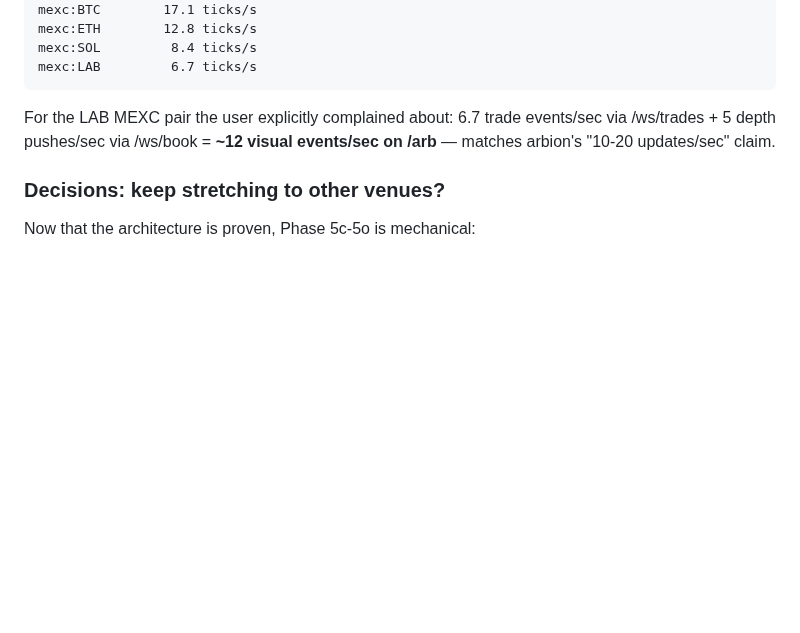
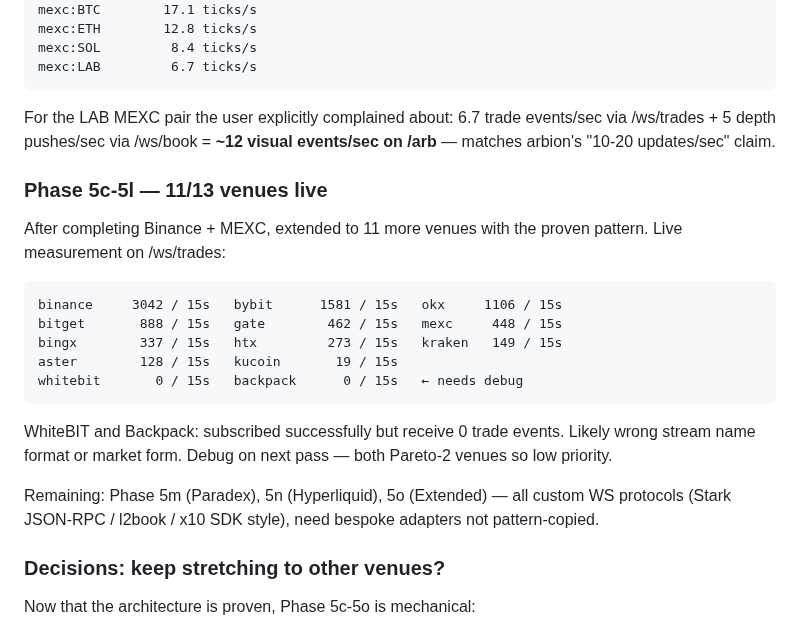
Before and after one commit to bashyrov/wallet-monitor, a Markdown page: LIVE_ORDERBOOK_PLAN.md, the part around the change. Drawn GitHub-style; blank space fills up the shorter version.

Commit message:
docs(plan): Phase 5c-5l — 11/13 venues live on /ws/trades

````diff
--- a/LIVE_ORDERBOOK_PLAN.md
+++ b/LIVE_ORDERBOOK_PLAN.md
@@ -392,6 +392,22 @@ mexc:LAB         6.7 ticks/s
 
 For the LAB MEXC pair the user explicitly complained about: 6.7 trade events/sec via /ws/trades + 5 depth pushes/sec via /ws/book = **~12 visual events/sec on /arb** — matches arbion's "10-20 updates/sec" claim.
 
+### Phase 5c-5l — 11/13 venues live
+
+After completing Binance + MEXC, extended to 11 more venues with the proven pattern. Live measurement on /ws/trades:
+
+```
+binance     3042 / 15s   bybit      1581 / 15s   okx     1106 / 15s
+bitget       888 / 15s   gate        462 / 15s   mexc     448 / 15s
+bingx        337 / 15s   htx         273 / 15s   kraken   149 / 15s
+aster        128 / 15s   kucoin       19 / 15s
+whitebit       0 / 15s   backpack      0 / 15s   ← needs debug
+```
+
+WhiteBIT and Backpack: subscribed successfully but receive 0 trade events. Likely wrong stream name format or market form. Debug on next pass — both Pareto-2 venues so low priority.
+
+Remaining: Phase 5m (Paradex), 5n (Hyperliquid), 5o (Extended) — all custom WS protocols (Stark JSON-RPC / l2book / x10 SDK style), need bespoke adapters not pattern-copied.
+
 ### Decisions: keep stretching to other venues?
 
 Now that the architecture is proven, Phase 5c-5o is mechanical:
````
